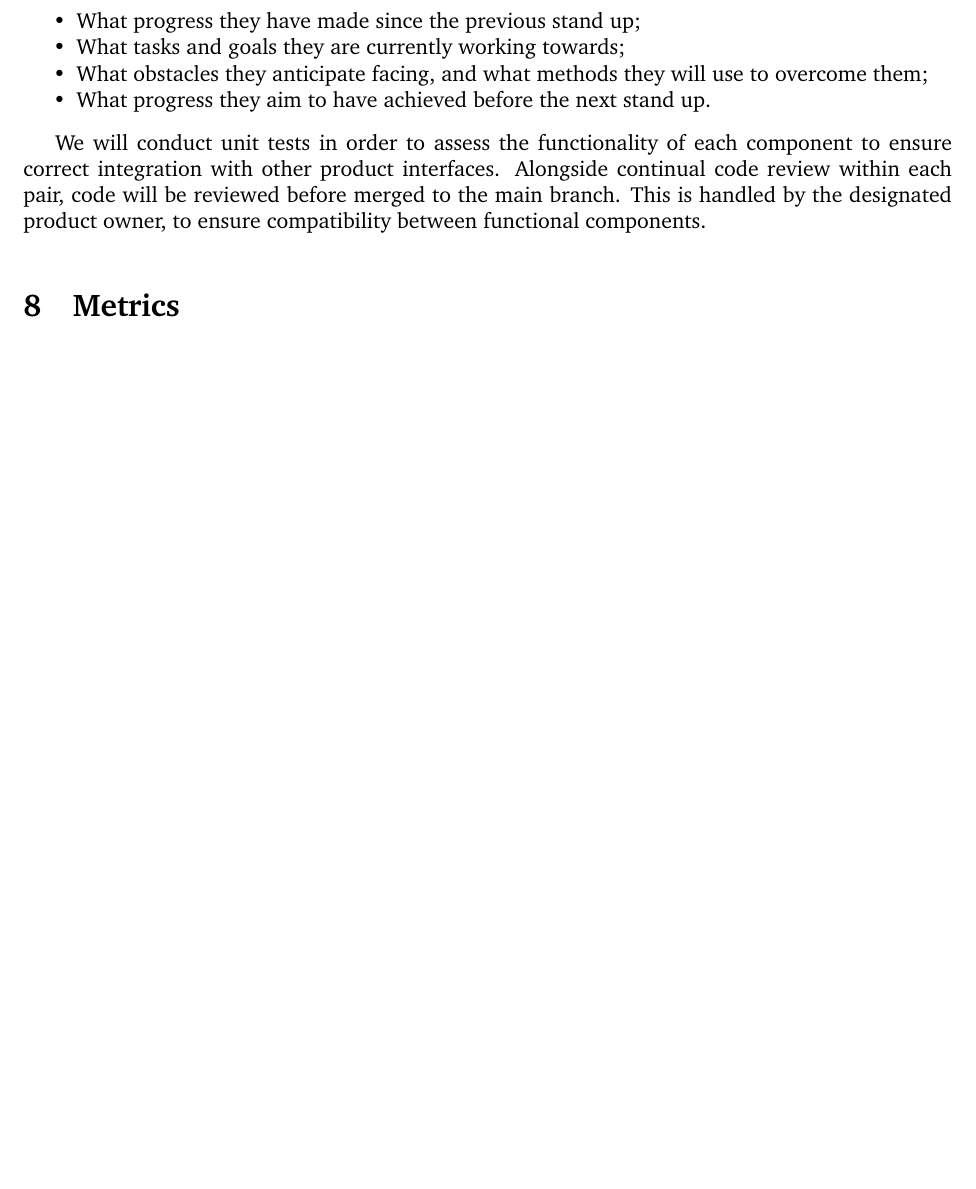
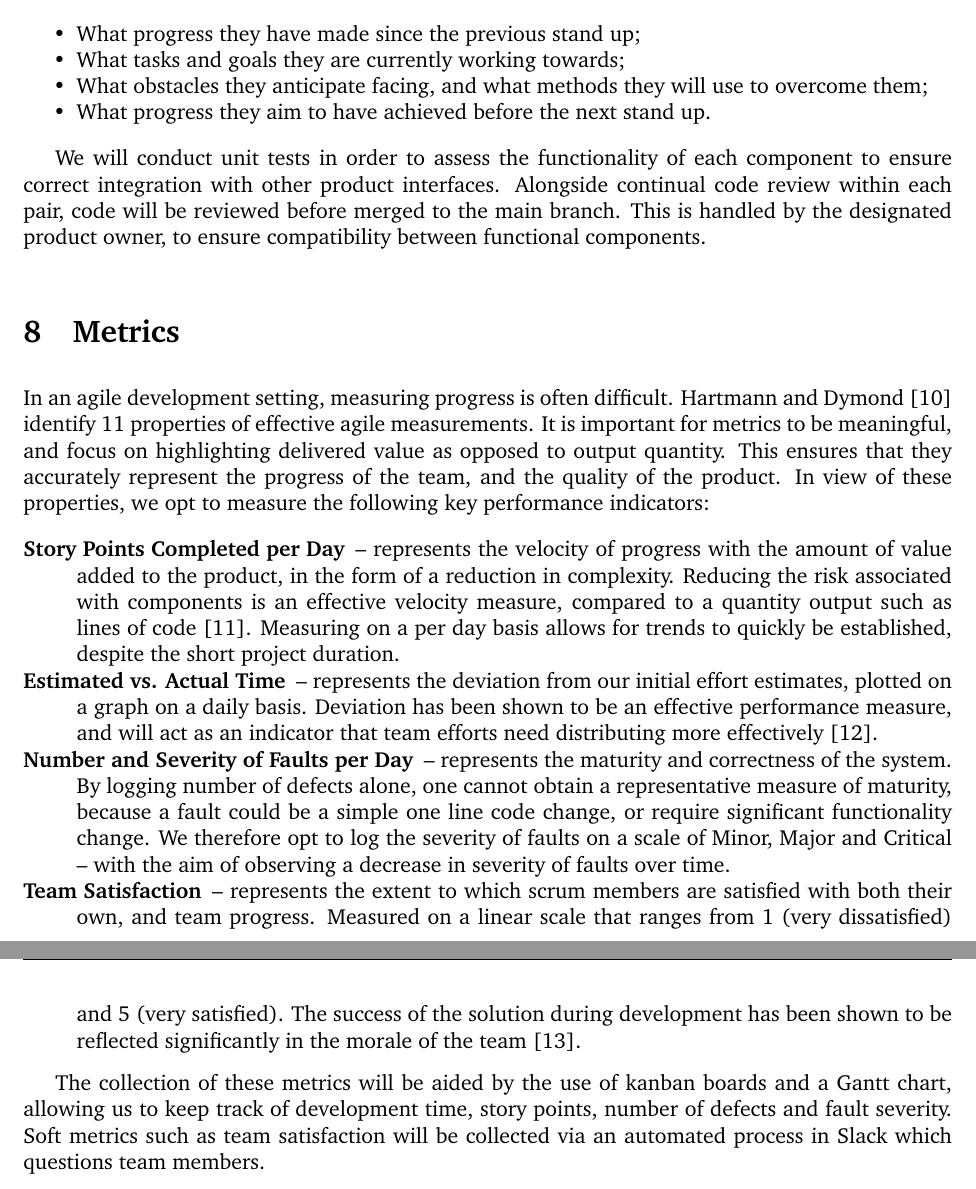
Before and after one commit to kieranm/gpig, a LaTeX document (initial-report/report.tex, which reads initial-report/key_processes.tex): part of page 9 of 13 before the commit and two parts of pages 9 and 10 of 14 after it, the two joined at a grey line, cut so that both start at the same text, the shorter picture padded with empty space. Compiled offline with pdfLaTeX.

Commit message:
Added metrics

```diff
--- a/initial-report/key_processes.tex
+++ b/initial-report/key_processes.tex
@@ -15,3 +15,15 @@ Progress will be presented to the team in the form of daily `stand ups’, which
 We will conduct unit tests in order to assess the functionality of each component to ensure correct integration with other product interfaces. Alongside continual code review within each pair, code will be reviewed before merged to the main branch. This is handled by the designated product owner, to ensure compatibility between functional components.
 
 \section{Metrics}
+
+In an agile development setting, measuring progress is often difficult. Hartmann and Dymond \cite{hartmann2006appropriate} identify 11 properties of effective agile measurements. It is important for metrics to be meaningful, and focus on highlighting delivered value as opposed to output quantity. This ensures that they accurately represent the progress of the team, and the quality of the product. In view of these properties, we opt to measure the following key performance indicators:
+
+\begin{description}[noitemsep,topsep=0pt]
+	\item [Story Points Completed per Day] -- represents the velocity of progress with the amount of value added to the product, in the form of a reduction in complexity. Reducing the risk associated with components is an effective velocity measure, compared to a quantity output such as lines of code \cite{davis2015agile}. Measuring on a per day basis allows for trends to quickly be established, despite the short project duration.
+
+	\item [Estimated vs. Actual Time] -- represents the deviation from our initial effort estimates, plotted on a graph on a daily basis. Deviation has been shown to be an effective performance measure, and will act as an indicator that team efforts need distributing more effectively \cite{greening2015agile}.
+	\item [Number and Severity of Faults per Day] -- represents the maturity and correctness of the system. By logging number of defects alone, one cannot obtain a representative measure of maturity, because a fault could be a simple one line code change, or require significant functionality change. We therefore opt to log the severity of faults on a scale of Minor, Major and Critical -- with the aim of observing a decrease in severity of faults over time.
+	\item [Team Satisfaction] -- represents the extent to which scrum members are satisfied with both their own, and team progress. Measured on a linear scale that ranges from 1 (very dissatisfied) and 5 (very satisfied). The success of the solution during development has been shown to be reflected significantly in the morale of the team \cite{prowarenessagile}.
+\end{description}
+
+The collection of these metrics will be aided by the use of kanban boards and a Gantt chart, allowing us to keep track of development time, story points, number of defects and fault severity. Soft metrics such as team satisfaction will be collected via an automated process in Slack which questions team members.
```
Also changed, not shown: initial-report/report.pdf.
